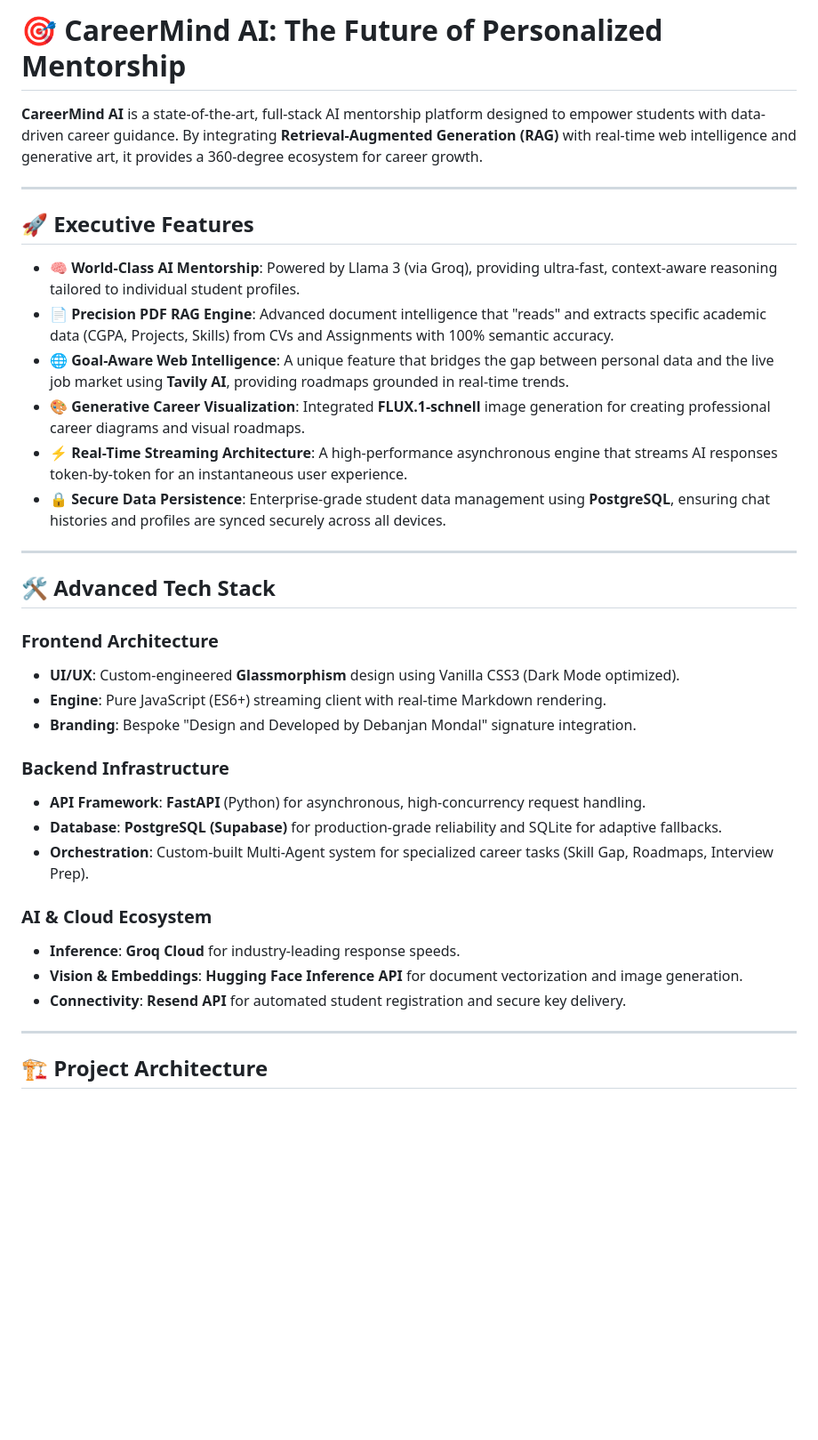
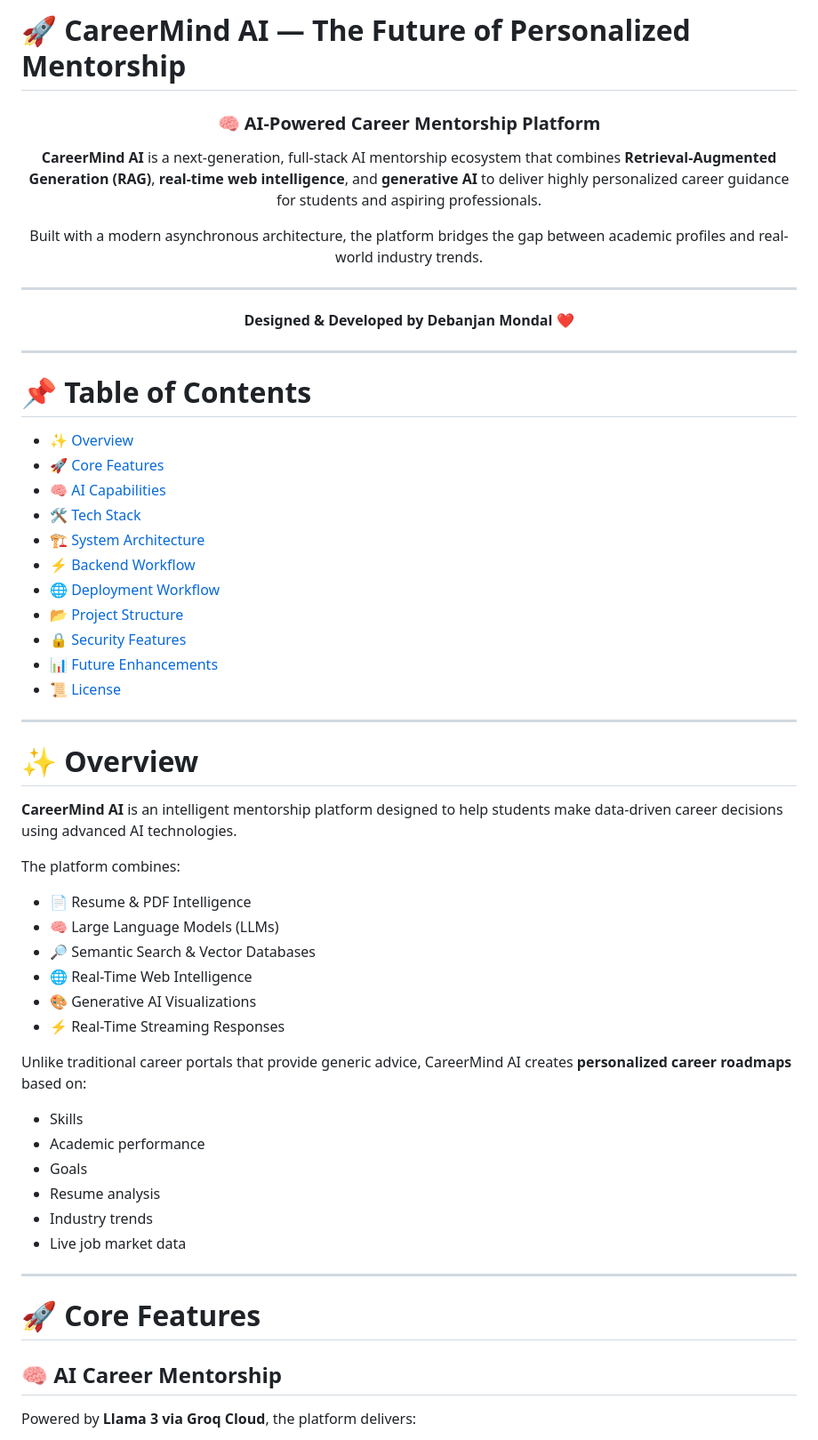
Before and after one commit to debanjan-mondal-2005/CareerMind-AI, a Markdown page: README.md, the part around one of its changes. Shown at 89% size. Drawn GitHub-style; blank space fills up the shorter version.

```diff
--- a/README.md
+++ b/README.md
@@ -1,37 +1,64 @@
-# 🎯 CareerMind AI: The Future of Personalized Mentorship
+# 🚀 CareerMind AI — The Future of Personalized Mentorship
 
-**CareerMind AI** is a state-of-the-art, full-stack AI mentorship platform designed to empower students with data-driven career guidance. By integrating **Retrieval-Augmented Generation (RAG)** with real-time web intelligence and generative art, it provides a 360-degree ecosystem for career growth.
+<div align="center">
+
+### 🧠 AI-Powered Career Mentorship Platform
+
+**CareerMind AI** is a next-generation, full-stack AI mentorship ecosystem that combines **Retrieval-Augmented Generation (RAG)**, **real-time web intelligence**, and **generative AI** to deliver highly personalized career guidance for students and aspiring professionals.
+
+Built with a modern asynchronous architecture, the platform bridges the gap between academic profiles and real-world industry trends.
 
 ---
 
-## 🚀 Executive Features
+**Designed & Developed by Debanjan Mondal ❤️**
 
-- **🧠 World-Class AI Mentorship**: Powered by Llama 3 (via Groq), providing ultra-fast, context-aware reasoning tailored to individual student profiles.
-- **📄 Precision PDF RAG Engine**: Advanced document intelligence that "reads" and extracts specific academic data (CGPA, Projects, Skills) from CVs and Assignments with 100% semantic accuracy.
-- **🌐 Goal-Aware Web Intelligence**: A unique feature that bridges the gap between personal data and the live job market using **Tavily AI**, providing roadmaps grounded in real-time trends.
-- **🎨 Generative Career Visualization**: Integrated **FLUX.1-schnell** image generation for creating professional career diagrams and visual roadmaps.
-- **⚡ Real-Time Streaming Architecture**: A high-performance asynchronous engine that streams AI responses token-by-token for an instantaneous user experience.
-- **🔒 Secure Data Persistence**: Enterprise-grade student data management using **PostgreSQL**, ensuring chat histories and profiles are synced securely across all devices.
+</div>
 
 ---
 
-## 🛠️ Advanced Tech Stack
+# 📌 Table of Contents
 
-### Frontend Architecture
-- **UI/UX**: Custom-engineered **Glassmorphism** design using Vanilla CSS3 (Dark Mode optimized).
-- **Engine**: Pure JavaScript (ES6+) streaming client with real-time Markdown rendering.
-- **Branding**: Bespoke "Design and Developed by Debanjan Mondal" signature integration.
-
-### Backend Infrastructure
-- **API Framework**: **FastAPI** (Python) for asynchronous, high-concurrency request handling.
-- **Database**: **PostgreSQL (Supabase)** for production-grade reliability and SQLite for adaptive fallbacks.
-- **Orchestration**: Custom-built Multi-Agent system for specialized career tasks (Skill Gap, Roadmaps, Interview Prep).
-
-### AI & Cloud Ecosystem
-- **Inference**: **Groq Cloud** for industry-leading response speeds.
-- **Vision & Embeddings**: **Hugging Face Inference API** for document vectorization and image generation.
-- **Connectivity**: **Resend API** for automated student registration and secure key delivery.
+* [✨ Overview](#-overview)
+* [🚀 Core Features](#-core-features)
+* [🧠 AI Capabilities](#-ai-capabilities)
+* [🛠️ Tech Stack](#️-tech-stack)
+* [🏗️ System Architecture](#️-system-architecture)
+* [⚡ Backend Workflow](#-backend-workflow)
+* [🌐 Deployment Workflow](#-deployment-workflow)
+* [📂 Project Structure](#-project-structure)
+* [🔒 Security Features](#-security-features)
+* [📊 Future Enhancements](#-future-enhancements)
+* [📜 License](#-license)
 
 ---
 
-## 🏗️ Project Architecture
+# ✨ Overview
+
+**CareerMind AI** is an intelligent mentorship platform designed to help students make data-driven career decisions using advanced AI technologies.
+
+The platform combines:
+
+* 📄 Resume & PDF Intelligence
+* 🧠 Large Language Models (LLMs)
+* 🔎 Semantic Search & Vector Databases
+* 🌐 Real-Time Web Intelligence
+* 🎨 Generative AI Visualizations
+* ⚡ Real-Time Streaming Responses
+
+Unlike traditional career portals that provide generic advice, CareerMind AI creates **personalized career roadmaps** based on:
+
+* Skills
+* Academic performance
+* Goals
+* Resume analysis
+* Industry trends
+* Live job market data
+
+---
+
+# 🚀 Core Features
+
+## 🧠 AI Career Mentorship
+
+Powered by **Llama 3 via Groq Cloud**, the platform delivers:
+
```
Also changed, not shown: other parts of README.md (+353 -27 lines).
